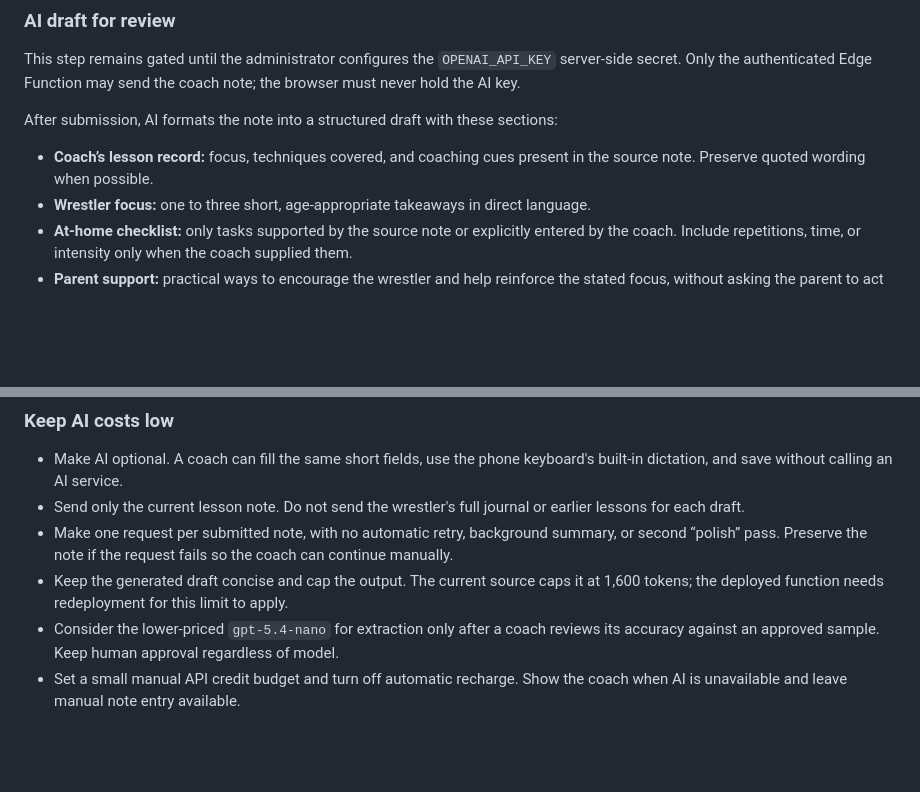
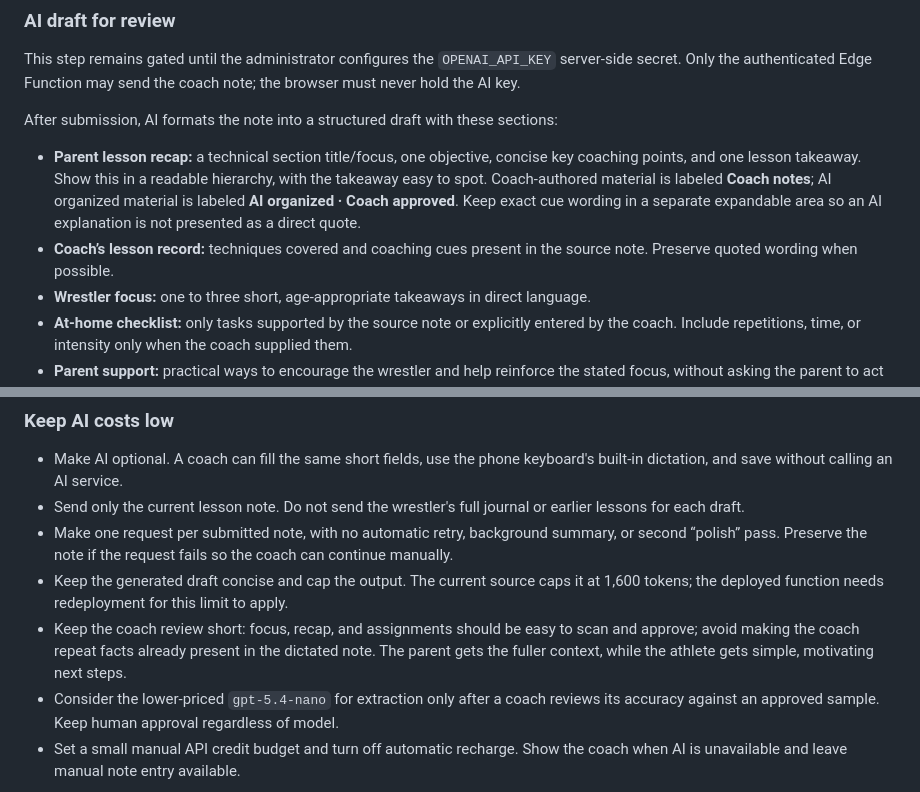
Before and after one commit to dane789/matwork, a Markdown page: 360-workflow.md, 2 parts joined by grey strips. Rendered like a GitHub page; blank space fills up the shorter version.

Commit message:
Document parent lesson recap format

```diff
--- a/360-workflow.md
+++ b/360-workflow.md
@@ -81,7 +81,8 @@ This step remains gated until the administrator configures the `OPENAI_API_KEY`
 
 After submission, AI formats the note into a structured draft with these sections:
 
-- **Coach’s lesson record:** focus, techniques covered, and coaching cues present in the source note. Preserve quoted wording when possible.
+- **Parent lesson recap:** a technical section title/focus, one objective, concise key coaching points, and one lesson takeaway. Show this in a readable hierarchy, with the takeaway easy to spot. Coach-authored material is labeled **Coach notes**; AI organized material is labeled **AI organized · Coach approved**. Keep exact cue wording in a separate expandable area so an AI explanation is not presented as a direct quote.
+- **Coach’s lesson record:** techniques covered and coaching cues present in the source note. Preserve quoted wording when possible.
 - **Wrestler focus:** one to three short, age-appropriate takeaways in direct language.
 - **At-home checklist:** only tasks supported by the source note or explicitly entered by the coach. Include repetitions, time, or intensity only when the coach supplied them.
 - **Parent support:** practical ways to encourage the wrestler and help reinforce the stated focus, without asking the parent to act as a coach.
@@ -94,6 +95,7 @@ After submission, AI formats the note into a structured draft with these section
 - Send only the current lesson note. Do not send the wrestler's full journal or earlier lessons for each draft.
 - Make one request per submitted note, with no automatic retry, background summary, or second “polish” pass. Preserve the note if the request fails so the coach can continue manually.
 - Keep the generated draft concise and cap the output. The current source caps it at 1,600 tokens; the deployed function needs redeployment for this limit to apply.
+- Keep the coach review short: focus, recap, and assignments should be easy to scan and approve; avoid making the coach repeat facts already present in the dictated note. The parent gets the fuller context, while the athlete gets simple, motivating next steps.
 - Consider the lower-priced `gpt-5.4-nano` for extraction only after a coach reviews its accuracy against an approved sample. Keep human approval regardless of model.
 - Set a small manual API credit budget and turn off automatic recharge. Show the coach when AI is unavailable and leave manual note entry available.
 
```
